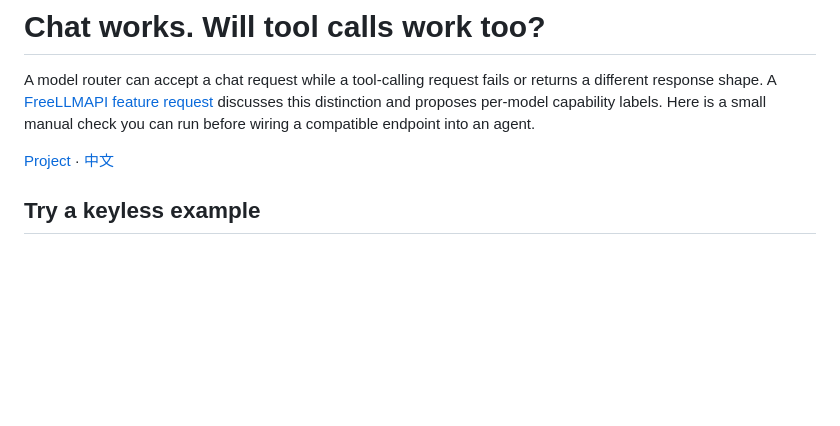
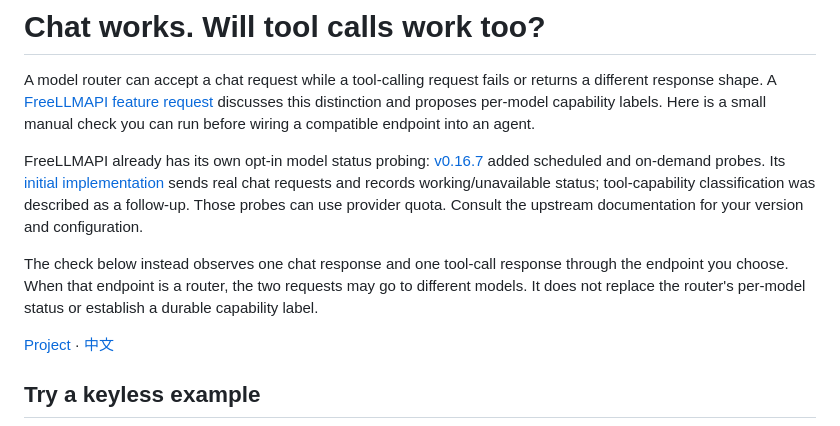
Before and after one commit to LydiaTools/llm-endpoint-doctor, a Markdown page: docs/chat-vs-tools.md, the part around the change. Drawn GitHub-style; blank space fills up the shorter version.

Commit message:
Document upstream model status probes

```diff
--- a/docs/chat-vs-tools.md
+++ b/docs/chat-vs-tools.md
@@ -1,6 +1,10 @@
 # Chat works. Will tool calls work too?
 
 A model router can accept a chat request while a tool-calling request fails or returns a different response shape. A [FreeLLMAPI feature request](https://github.com/tashfeenahmed/freellmapi/issues/1438) discusses this distinction and proposes per-model capability labels. Here is a small manual check you can run before wiring a compatible endpoint into an agent.
+
+FreeLLMAPI already has its own opt-in model status probing: [v0.16.7](https://github.com/tashfeenahmed/freellmapi/releases/tag/v0.16.7) added scheduled and on-demand probes. Its [initial implementation](https://github.com/tashfeenahmed/freellmapi/pull/1492) sends real chat requests and records working/unavailable status; tool-capability classification was described as a follow-up. Those probes can use provider quota. Consult the upstream documentation for your version and configuration.
+
+The check below instead observes one chat response and one tool-call response through the endpoint you choose. When that endpoint is a router, the two requests may go to different models. It does not replace the router's per-model status or establish a durable capability label.
 
 [Project](../README.md) · [中文](chat-vs-tools.zh-CN.md)
 
```
Also changed, not shown: docs/chat-vs-tools.zh-CN.md (+4 -0 lines).
